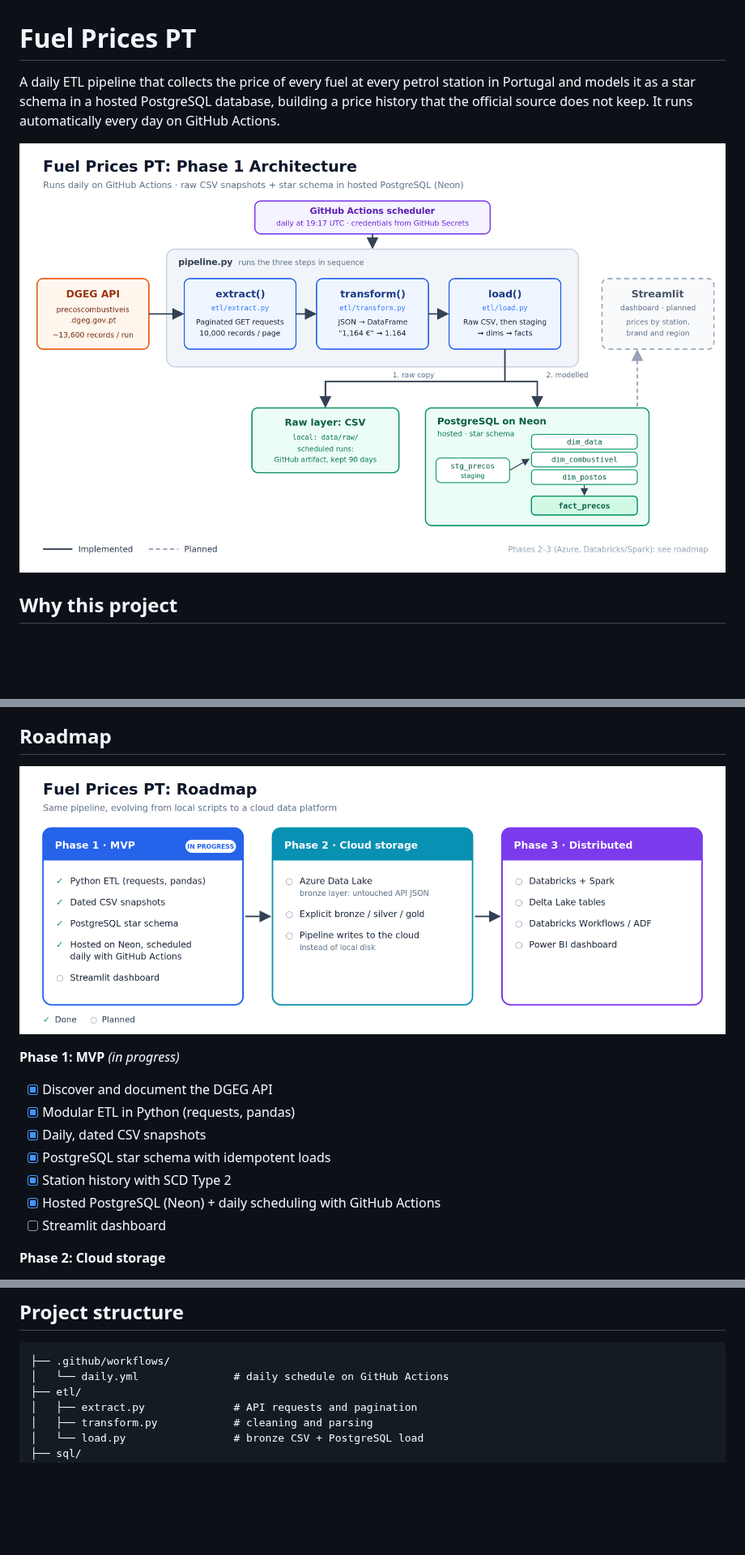
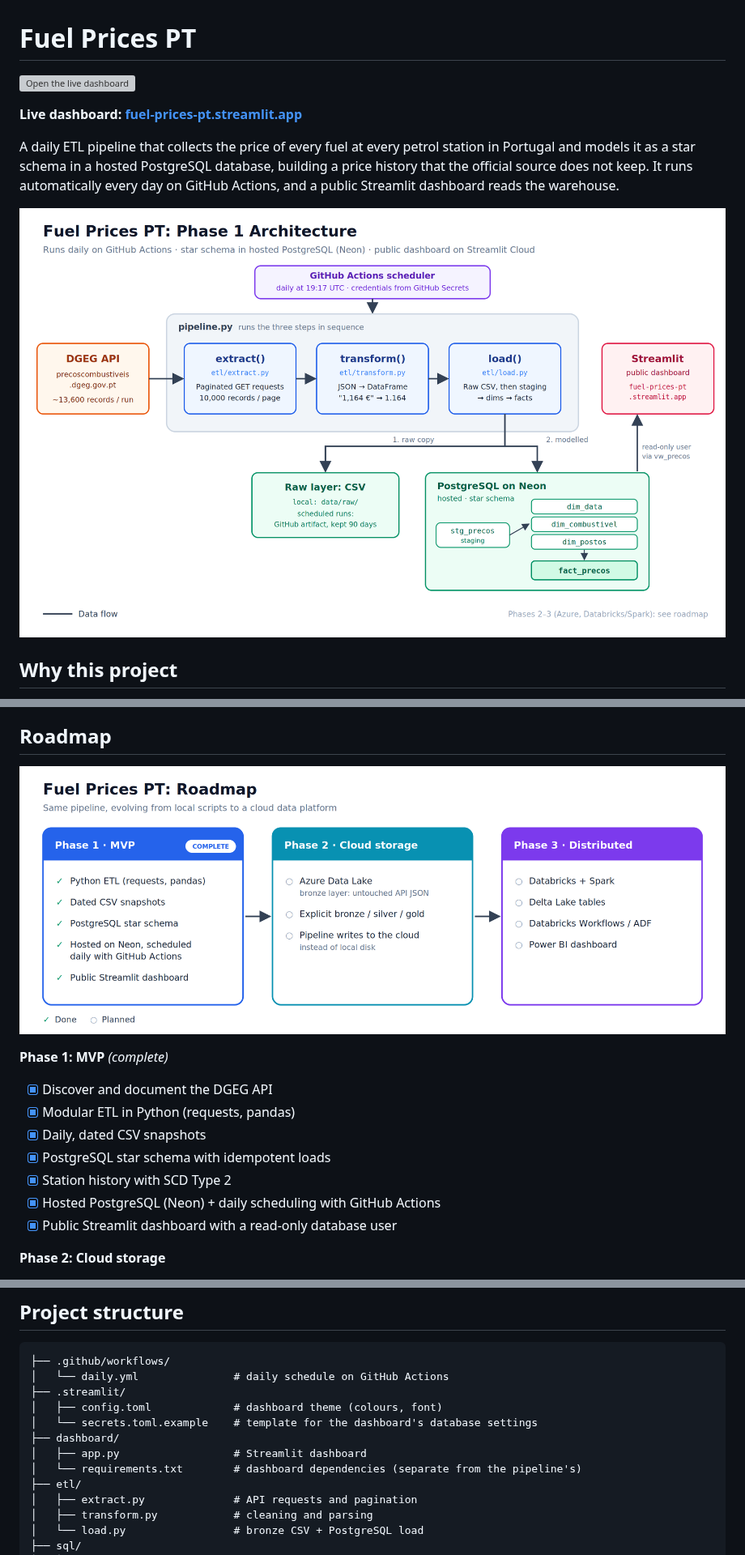
Before and after one commit to amffpsa24-art/DE-Project---fuel-prices-pt, a Markdown page: README.md, 3 parts joined by grey strips. Shown at 81% size. Drawn GitHub-style; pictures changed too: docs/images/architecture.png, docs/images/roadmap.png; blank space fills up the shorter version; grey boxes are pictures that could not be loaded.

Commit message:
Phase 1 complete: live dashboard link, Dashboard section, updated diagrams

````diff
--- a/README.md
+++ b/README.md
@@ -1,6 +1,10 @@
 # Fuel Prices PT
 
-A daily ETL pipeline that collects the price of every fuel at every petrol station in Portugal and models it as a star schema in a hosted PostgreSQL database, building a price history that the official source does not keep. It runs automatically every day on GitHub Actions.
+[![Open the live dashboard](https://static.streamlit.io/badges/streamlit_badge_black_white.svg)](https://fuel-prices-pt.streamlit.app/)
+
+**Live dashboard: [fuel-prices-pt.streamlit.app](https://fuel-prices-pt.streamlit.app/)**
+
+A daily ETL pipeline that collects the price of every fuel at every petrol station in Portugal and models it as a star schema in a hosted PostgreSQL database, building a price history that the official source does not keep. It runs automatically every day on GitHub Actions, and a public Streamlit dashboard reads the warehouse.
 
 ![Phase 1 architecture](docs/images/architecture.png)
 
@@ -187,14 +212,14 @@ The gap between the cheapest district (Braga) and the most expensive (Bragança)
 
 ![Roadmap](docs/images/roadmap.png)
 
-**Phase 1: MVP** *(in progress)*
+**Phase 1: MVP** *(complete)*
 - [x] Discover and document the DGEG API
 - [x] Modular ETL in Python (requests, pandas)
 - [x] Daily, dated CSV snapshots
 - [x] PostgreSQL star schema with idempotent loads
 - [x] Station history with SCD Type 2
 - [x] Hosted PostgreSQL (Neon) + daily scheduling with GitHub Actions
-- [ ] Streamlit dashboard
+- [x] Public Streamlit dashboard with a read-only database user
 
 **Phase 2: Cloud storage**
 - [ ] Bronze layer in Azure Data Lake (untouched API responses)
@@ -211,6 +236,12 @@ The gap between the cheapest district (Braga) and the most expensive (Bragança)
 ```
 ├── .github/workflows/
 │   └── daily.yml               # daily schedule on GitHub Actions
+├── .streamlit/
+│   ├── config.toml             # dashboard theme (colours, font)
+│   └── secrets.toml.example    # template for the dashboard's database settings
+├── dashboard/
+│   ├── app.py                  # Streamlit dashboard
+│   └── requirements.txt        # dashboard dependencies (separate from the pipeline's)
 ├── etl/
 │   ├── extract.py              # API requests and pagination
 │   ├── transform.py            # cleaning and parsing
````
Also changed, not shown: other parts of README.md (+33 -3 lines).
